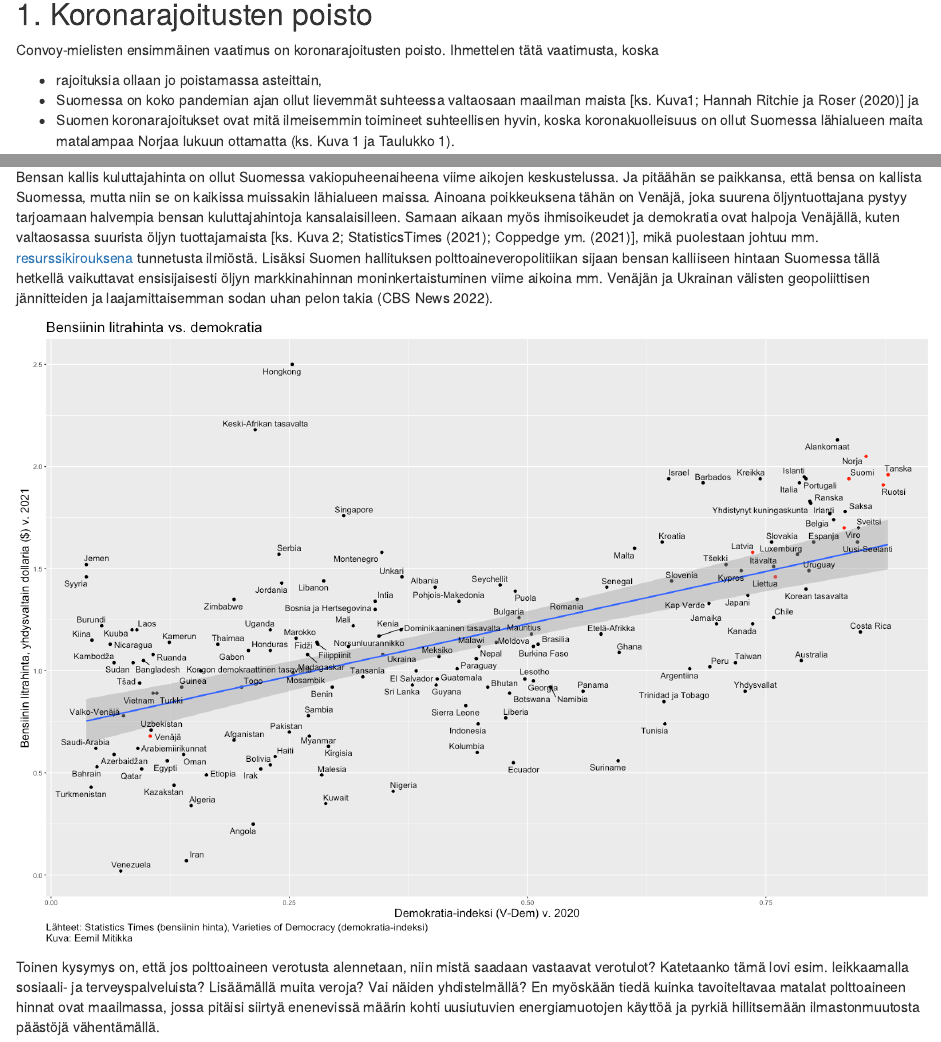
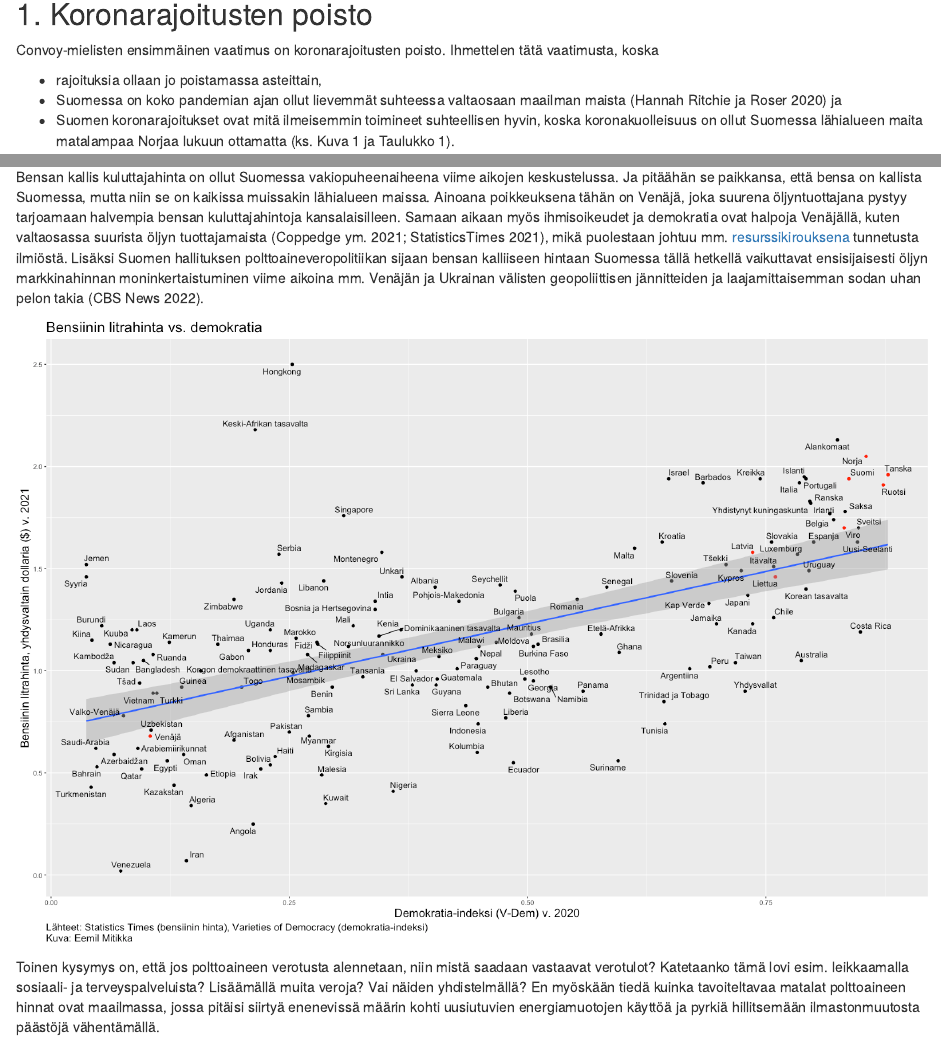
Before and after one commit to eemilmitikka/uusi-suomi, an R Markdown document (r_dokumentit/convoy_ja_korona.Rmd): the page in a window 1100 px wide, from 270 px down, and a second part further down, joined at a grey line. Rendered offline with R 4.5, knitr and Pandoc, with nearby package versions.

Commit message:
csl päivityksiä

```diff
--- a/r_dokumentit/convoy_ja_korona.Rmd
+++ b/r_dokumentit/convoy_ja_korona.Rmd
@@ -20,14 +20,14 @@ Olen pitkin pandemiaa ihmetellyt joidenkin suomalaisten suhtautumista ja mielipi
 Convoy-mielisten ensimmäinen vaatimus on koronarajoitusten poisto. Ihmettelen tätä vaatimusta, koska
 
 -   rajoituksia ollaan jo poistamassa asteittain,
--   Suomessa on koko pandemian ajan ollut lievemmät suhteessa valtaosaan maailman maista [ks. Kuva1; @owidcoronavirus] ja
+-   Suomessa on koko pandemian ajan ollut lievemmät suhteessa valtaosaan maailman maista [@owidcoronavirus] ja
 -   Suomen koronarajoitukset ovat mitä ilmeisemmin toimineet suhteellisen hyvin, koska koronakuolleisuus on ollut Suomessa lähialueen maita matalampaa Norjaa lukuun ottamatta (ks. Kuva 1 ja Taulukko 1).
 
 ![](images/korona.png)
 
 ## 2. Polttoaineveron laskeminen
 
-Bensan kallis kuluttajahinta on ollut Suomessa vakiopuheenaiheena viime aikojen keskustelussa. Ja pitäähän se paikkansa, että bensa on kallista Suomessa, mutta niin se on kaikissa muissakin lähialueen maissa. Ainoana poikkeuksena tähän on Venäjä, joka suurena öljyntuottajana pystyy tarjoamaan halvempia bensan kuluttajahintoja kansalaisilleen. Samaan aikaan myös ihmisoikeudet ja demokratia ovat halpoja Venäjällä, kuten valtaosassa suurista öljyn tuottajamaista [ks. Kuva 2; @statisticstimes2021; @coppedge2021], mikä puolestaan johtuu mm. [resurssikirouksena](https://fi.wikipedia.org/wiki/Luonnonvarojen_kirous) tunnetusta ilmiöstä. Lisäksi Suomen hallituksen polttoaineveropolitiikan sijaan bensan kalliiseen hintaan Suomessa tällä hetkellä vaikuttavat ensisijaisesti öljyn markkinahinnan moninkertaistuminen viime aikoina mm. Venäjän ja Ukrainan välisten geopoliittisen jännitteiden ja laajamittaisemman sodan uhan pelon takia [@cbsnews2022].
+Bensan kallis kuluttajahinta on ollut Suomessa vakiopuheenaiheena viime aikojen keskustelussa. Ja pitäähän se paikkansa, että bensa on kallista Suomessa, mutta niin se on kaikissa muissakin lähialueen maissa. Ainoana poikkeuksena tähän on Venäjä, joka suurena öljyntuottajana pystyy tarjoamaan halvempia bensan kuluttajahintoja kansalaisilleen. Samaan aikaan myös ihmisoikeudet ja demokratia ovat halpoja Venäjällä, kuten valtaosassa suurista öljyn tuottajamaista [@statisticstimes2021a; @coppedge2021a], mikä puolestaan johtuu mm. [resurssikirouksena](https://fi.wikipedia.org/wiki/Luonnonvarojen_kirous) tunnetusta ilmiöstä. Lisäksi Suomen hallituksen polttoaineveropolitiikan sijaan bensan kalliiseen hintaan Suomessa tällä hetkellä vaikuttavat ensisijaisesti öljyn markkinahinnan moninkertaistuminen viime aikoina mm. Venäjän ja Ukrainan välisten geopoliittisen jännitteiden ja laajamittaisemman sodan uhan pelon takia [@cbsnews2022].
 
 ![](images/bensa_vs_demokratia.png)
 
--- a/r_dokumentit/references.bib
+++ b/r_dokumentit/references.bib
@@ -69,3 +69,42 @@
 	note = {DOI: 10.2139/ssrn.3802627},
 	langid = {en}
 }
+
+@misc{statisticstimes2021a,
+	title = {Countries by Petrol Prices and GDP per capita {\textendash} 24 Jun 2021},
+	author = {StatisticsTimes, },
+	year = {2021},
+	date = {2021},
+	url = {https://statisticstimes.com/economy/countries-by-petrol-prices-and-gdp-per-capita.php}
+}
+
+@techreport{coppedge2021a,
+	title = {V-Dem [Country{\textendash}Year/Country{\textendash}Date] Dataset v11},
+	author = {Coppedge, Michael and Gerring, John and Knutsen, Carl Henrik and Lindberg, Staffan I. and Teorell, Jan and Alizada, Nazifa and Altman, David and Bernhard, Michael and Cornell, Agnes and Fish, M. Steven and Gastaldi, Lisa and {Gjerløw}, Haakon and Glynn, Adam and Hicken, Allen and Hindle, Gary and Ilchenko, Nina and Krusell, Joshua and {Lührmann}, Anna and Maerz, Seraphine F. and Marquardt, Kyle M. and McMann, Kelly M. and Mechkova, Valeriya and Medzihorsky, Juraj and Paxton, Pamela and Pemstein, Daniel and Pernes, Josefine and {von Römer}, Johannes and Seim, Brigitte and Sigman, Rachel and Skaaning, Svend-Erik and Staton, Jeffrey K. and {Sundström}, Aksel and Tzelgov, Eitan and Wang, Yi-ting and Wig, Tore and Wilson, Steven and Ziblatt, Daniel},
+	year = {2021},
+	month = {03},
+	date = {2021-03-11},
+	doi = {10.2139/ssrn.3802627},
+	url = {https: //doi.org/10.23696/vdemds21},
+	note = {DOI: 10.2139/ssrn.3802627},
+	langid = {en}
+}
+
+@misc{eduskunta/riksdagen2020a,
+	title = {VK 1/2020 vp},
+	author = {{Eduskunta/Riksdagen}, },
+	year = {2020},
+	date = {2020},
+	url = {https://www.eduskunta.fi:443/FI/vaski/KasittelytiedotValtiopaivaasia/Sivut/VK_1+2020.aspx?fbclid=IwAR0hWIiP_dIjavcVRINDPmj9P5WlAJFYtrkRXnXcri8-Ei2FfSB3Nc9txq4},
+	langid = {finnish}
+}
+
+@misc{vapaavuori2020a,
+	title = {Finlandia-talon julkisivu valaistaan siniseksi hoitohenkilökunnan ja muiden kriittistä työtä tekevien kunniaksi joka ilta lauantai-illasta alkaen. Toivottavasti kaunis valaistus ilahduttaa meitä kaikkia.},
+	author = {Vapaavuori, Jan},
+	year = {2020},
+	month = {04},
+	date = {2020-04-02},
+	url = {https://twitter.com/vapaavuori/status/1245717049197895680},
+	langid = {fi}
+}
```
Also changed, not shown: r_dokumentit/alaviite.csl (added), r_dokumentit/convoy_ja_korona.html, r_dokumentit/uusi-suomi.csl (added), r_dokumentit/convoy_ja_korona.Rmd (2 more changed lines), 1 other file.
